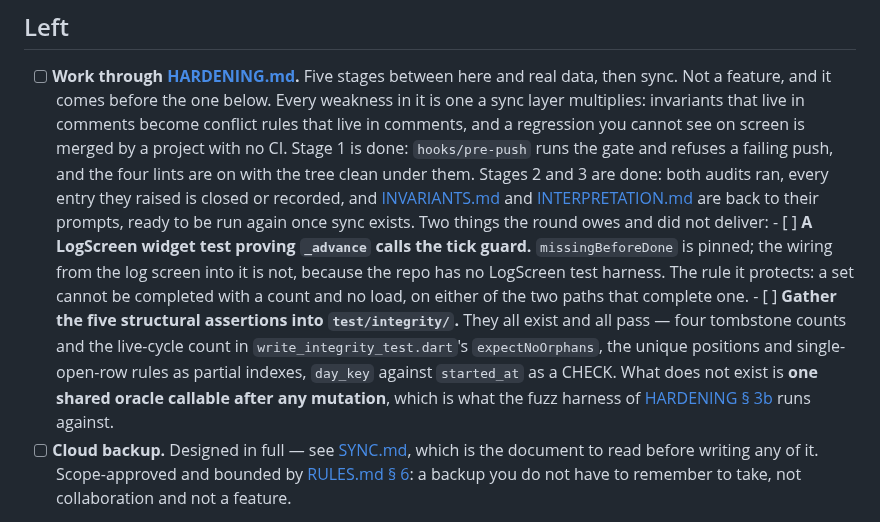
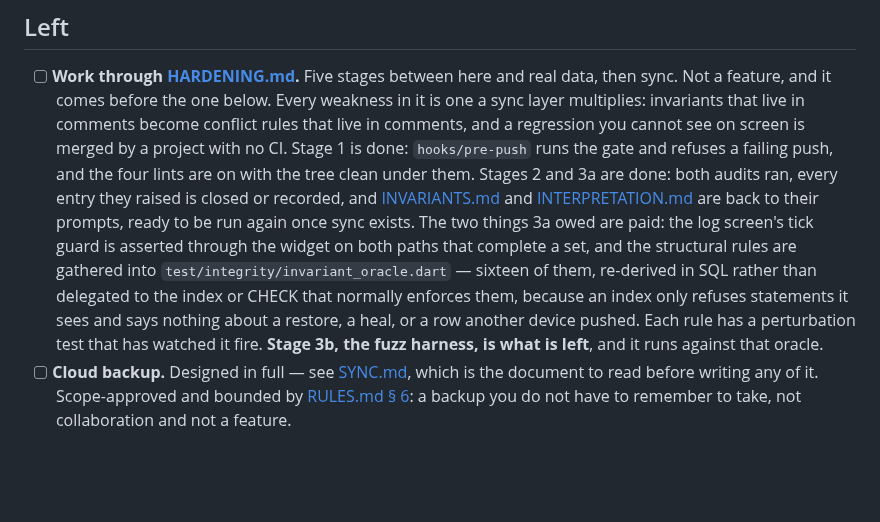
Before and after one commit to SahilK-027/Deltoid, a Markdown page: TODO.md, the part around the change. Drawn GitHub-style; blank space fills up the shorter version.

Commit message:
📝 docs: stage 3a is paid, and 3b has an oracle to run against
Both things the fixing round owed are done. What is left of HARDENING stage 3
is the fuzz harness, and it now has one judge to call after every operation
rather than five assertions scattered across a test file, a set of partial
indexes and a CHECK.

Co-Authored-By: Claude Opus 5 <noreply@anthropic.com>

```diff
--- a/TODO.md
+++ b/TODO.md
@@ -191,23 +191,18 @@ firing with the screen off have only been built, not felt.
       regression you cannot see on screen is merged by a project with no CI.
       Stage 1 is done: `hooks/pre-push` runs the gate and refuses a failing
       push, and the four lints are on with the tree clean under them. Stages 2
-      and 3 are done: both audits ran, every entry they raised is closed or
+      and 3a are done: both audits ran, every entry they raised is closed or
       recorded, and [INVARIANTS.md](INVARIANTS.md) and
       [INTERPRETATION.md](INTERPRETATION.md) are back to their prompts, ready to
-      be run again once sync exists. Two things the round owes and did not
-      deliver:
-      - [ ] **A LogScreen widget test proving `_advance` calls the tick guard.**
-            `missingBeforeDone` is pinned; the wiring from the log screen into it
-            is not, because the repo has no LogScreen test harness. The rule it
-            protects: a set cannot be completed with a count and no load, on
-            either of the two paths that complete one.
-      - [ ] **Gather the five structural assertions into `test/integrity/`.**
-            They all exist and all pass — four tombstone counts and the live-cycle
-            count in `write_integrity_test.dart`'s `expectNoOrphans`, the unique
-            positions and single-open-row rules as partial indexes, `day_key`
-            against `started_at` as a CHECK. What does not exist is **one shared
-            oracle callable after any mutation**, which is what the fuzz harness
-            of [HARDENING § 3b](HARDENING.md#3b--the-fuzz-harness) runs against.
+      be run again once sync exists. The two things 3a owed are paid: the log
+      screen's tick guard is asserted through the widget on both paths that
+      complete a set, and the structural rules are gathered into
+      `test/integrity/invariant_oracle.dart` — sixteen of them, re-derived in SQL
+      rather than delegated to the index or CHECK that normally enforces them,
+      because an index only refuses statements it sees and says nothing about a
+      restore, a heal, or a row another device pushed. Each rule has a
+      perturbation test that has watched it fire. **Stage 3b, the fuzz harness,
+      is what is left**, and it runs against that oracle.
 - [ ] **Cloud backup.** Designed in full — see [SYNC.md](SYNC.md), which is the
       document to read before writing any of it. Scope-approved and bounded by
       [RULES.md § 6](RULES.md#6-scope): a backup you do not have to remember to
```
